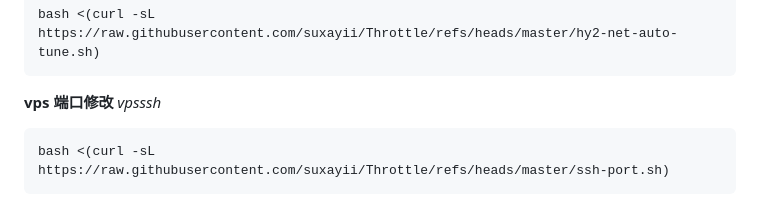
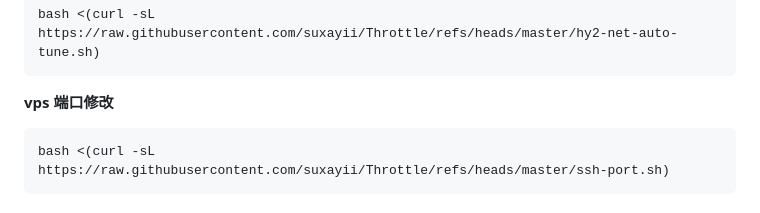
Before and after one commit to suxayii/Throttle, a Markdown page: README.md, the part around the change. Rendered like a GitHub page.

````diff
--- a/README.md
+++ b/README.md
@@ -39,7 +39,6 @@ bash <(curl -sL https://raw.githubusercontent.com/suxayii/Throttle/refs/heads/ma
 ```
 
 **vps 端口修改**
-*vpsssh*
 ```bash
 bash <(curl -sL https://raw.githubusercontent.com/suxayii/Throttle/refs/heads/master/ssh-port.sh)
 ```
````
